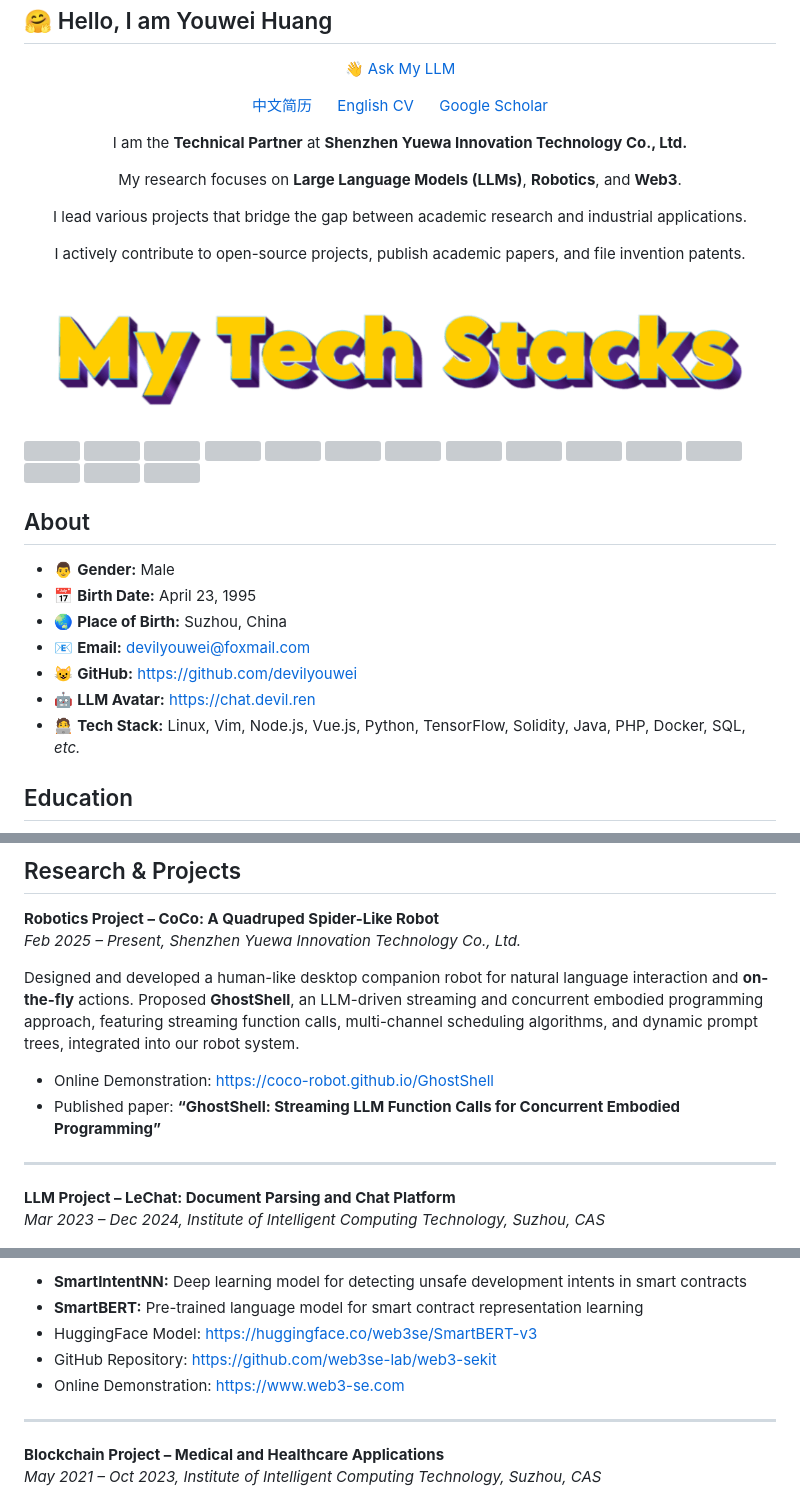
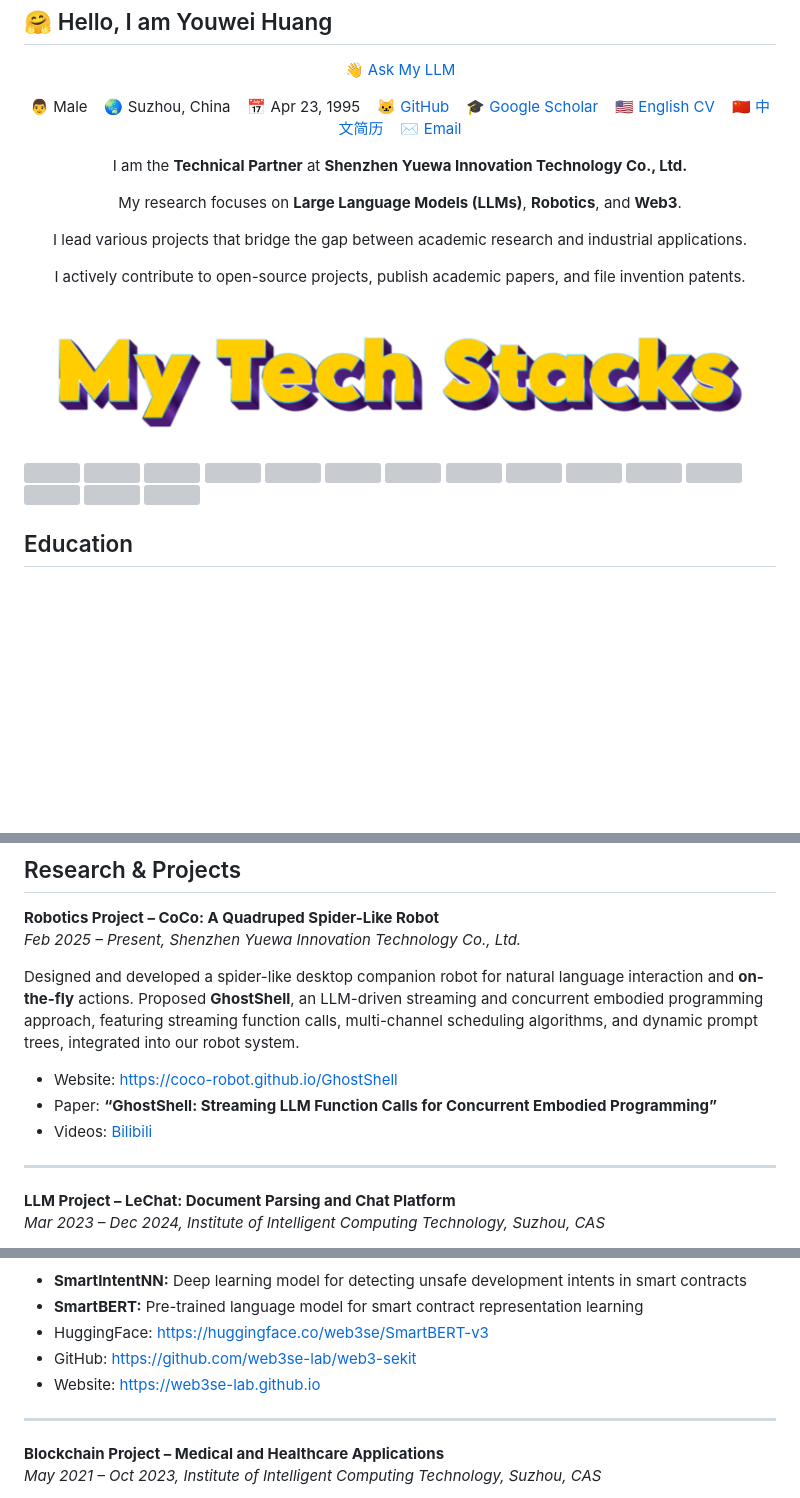
Before and after one commit to devilyouwei/devilyouwei, a Markdown page: docs/README.md, 3 parts joined by grey strips. Drawn GitHub-style; blank space fills up the shorter version; grey boxes are pictures that could not be loaded.

```diff
--- a/docs/README.md
+++ b/docs/README.md
@@ -13,11 +13,21 @@
 </p>
 
 <p align="center">
-  <a href="https://devilyouwei.github.io/resume-cn.pdf" target="_blank">中文简历</a>
-  &nbsp;&nbsp;&nbsp;&nbsp;
-  <a href="https://devilyouwei.github.io/resume-en.pdf" target="_blank">English CV</a>
-  &nbsp;&nbsp;&nbsp;&nbsp;
-  <a href="https://scholar.google.com/citations?user=YM3HzbwAAAAJ&hl=en" target="_blank">Google Scholar</a>
+  <span>👨 Male</span>
+  &nbsp;&nbsp;
+  <span>🌏 Suzhou, China</span>
+  &nbsp;&nbsp;
+  <span>📅 Apr 23, 1995</span>
+  &nbsp;&nbsp;
+  🐱 <a href="https://github.com/devilyouwei" target="_blank">GitHub</a>
+  &nbsp;&nbsp;
+  🎓 <a href="https://scholar.google.com/citations?user=YM3HzbwAAAAJ&hl=en" target="_blank">Google Scholar</a>
+  &nbsp;&nbsp;
+  🇺🇸 <a href="https://devilyouwei.github.io/resume-en.pdf" target="_blank">English CV</a>
+  &nbsp;&nbsp;
+  🇨🇳 <a href="https://devilyouwei.github.io/resume-cn.pdf" target="_blank">中文简历</a>
+  &nbsp;&nbsp;
+  ️✉️ <a href="mailto:devilyouwei@foxmail.com">Email</a>
 </p>
 
 <div class="intro" align="center">
@@ -30,6 +40,7 @@
 <div align="center">
   <img class="floating" src="./imgs/techstack.png">
 </div>
+
 <div class="tech">
   <img src="https://cdn.jsdelivr.net/gh/devicons/devicon@latest/icons/linux/linux-original.svg" />
   <img src="https://cdn.jsdelivr.net/gh/devicons/devicon@latest/icons/vim/vim-original.svg" />
@@ -49,15 +60,7 @@
 </div>
 </header>
 
-## About
-
-- 👨 **Gender:** Male
-- 📅 **Birth Date:** April 23, 1995
-- 🌏 **Place of Birth:** Suzhou, China
-- 📧 **Email:** [devilyouwei@foxmail.com](mailto:devilyouwei@foxmail.com)
-- 😺 **GitHub:** <https://github.com/devilyouwei>
-- 🤖 **LLM Avatar:** <https://chat.devil.ren>
-- 🧑‍💻 **Tech Stack:** Linux, Vim, Node.js, Vue.js, Python, TensorFlow, Solidity, Java, PHP, Docker, SQL, _etc._
+<!-- About moved to header for compact display -->
 
 ## Education
 
@@ -111,11 +114,12 @@ _Jun 2018 – Aug 2019_
 **Robotics Project – CoCo: A Quadruped Spider-Like Robot**
 _Feb 2025 – Present, Shenzhen Yuewa Innovation Technology Co., Ltd._
 
-Designed and developed a human-like desktop companion robot for natural language interaction and **on-the-fly** actions.
+Designed and developed a spider-like desktop companion robot for natural language interaction and **on-the-fly** actions.
 Proposed **GhostShell**, an LLM-driven streaming and concurrent embodied programming approach, featuring streaming function calls, multi-channel scheduling algorithms, and dynamic prompt trees, integrated into our robot system.
 
-- Online Demonstration: <https://coco-robot.github.io/GhostShell>
-- Published paper: **“GhostShell: Streaming LLM Function Calls for Concurrent Embodied Programming”**
+- Website: <https://coco-robot.github.io/GhostShell>
+- Paper: **“GhostShell: Streaming LLM Function Calls for Concurrent Embodied Programming”**
+- Videos: [Bilibili](https://space.bilibili.com/3546920081426738)
 
 ---
 
@@ -141,9 +145,9 @@ Current work focuses on **detection, repair, and generation of smart contracts**
 
 - **SmartIntentNN:** Deep learning model for detecting unsafe development intents in smart contracts
 - **SmartBERT:** Pre-trained language model for smart contract representation learning
-- HuggingFace Model: <https://huggingface.co/web3se/SmartBERT-v3>
-- GitHub Repository: <https://github.com/web3se-lab/web3-sekit>
-- Online Demonstration: <https://www.web3-se.com>
+- HuggingFace: <https://huggingface.co/web3se/SmartBERT-v3>
+- GitHub: <https://github.com/web3se-lab/web3-sekit>
+- Website: <https://web3se-lab.github.io>
 
 ---
 
```
Also changed, not shown: other parts of docs/README.md (+34 -34 lines).
